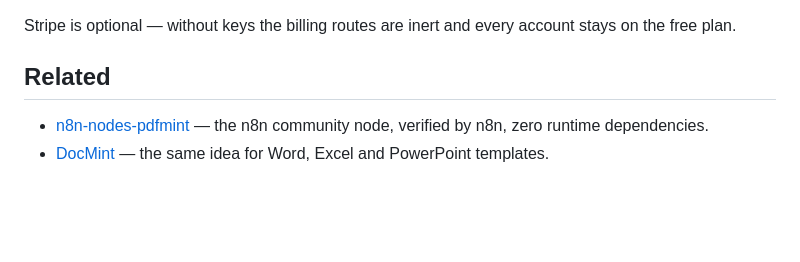
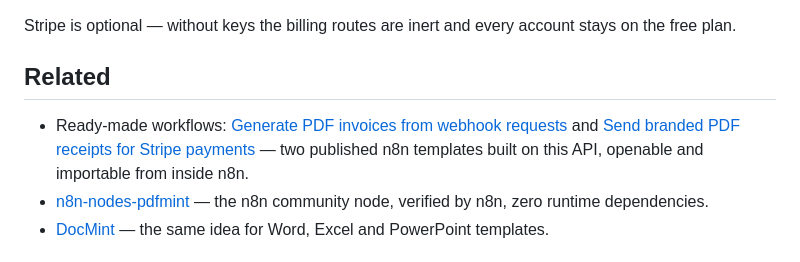
Before and after one commit to fstandhartinger/pdfmint, a Markdown page: README.md, the part around the change. Rendered like a GitHub page; blank space fills up the shorter version.

Commit message:
README: link the two published n8n workflow templates

```diff
--- a/README.md
+++ b/README.md
@@ -90,6 +90,9 @@ on the free plan.
 
 ## Related
 
+- Ready-made workflows: [Generate PDF invoices from webhook requests](https://n8n.io/workflows/18734-generate-pdf-invoices-from-webhook-requests-with-pdfmint)
+  and [Send branded PDF receipts for Stripe payments](https://n8n.io/workflows/18793) —
+  two published n8n templates built on this API, openable and importable from inside n8n.
 - [n8n-nodes-pdfmint](https://github.com/fstandhartinger/n8n-nodes-pdfmint) — the n8n
   community node, verified by n8n, zero runtime dependencies.
 - [DocMint](https://github.com/fstandhartinger/docmint) — the same idea for Word, Excel
```
